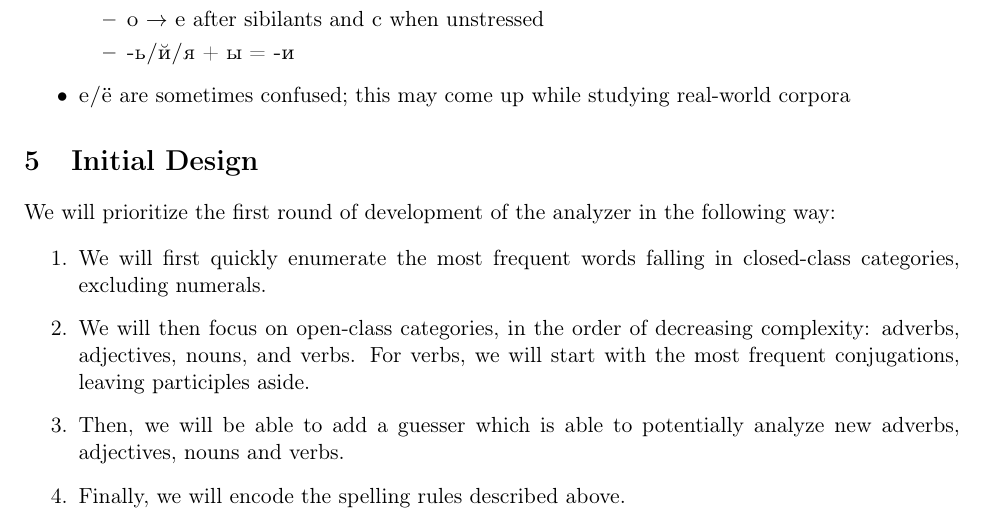
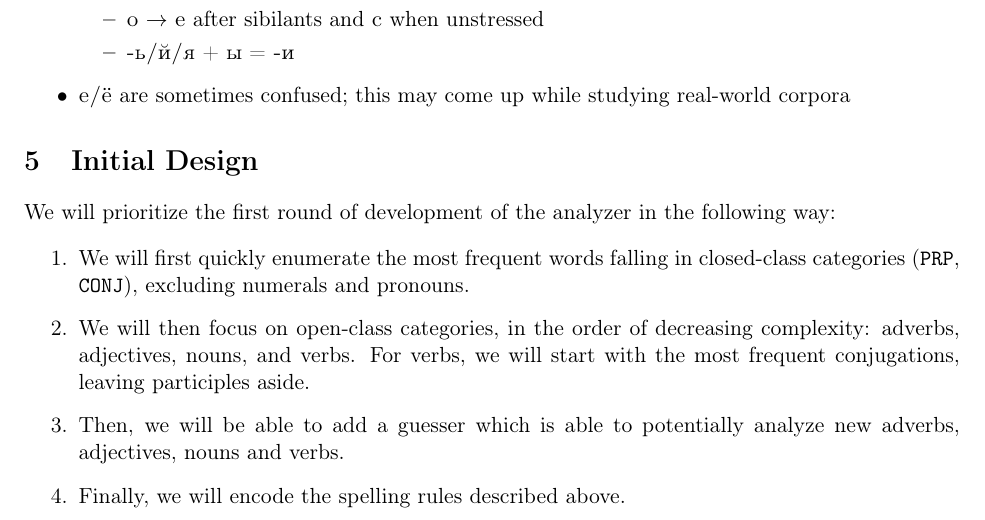
Before and after one commit to vchahun/rusmorph, a LaTeX paper (doc/report.tex): part of page 4 of 5, cut so that both start at the same text. Compiled offline with pdfLaTeX.

Commit message:
Correct design plan

```diff
--- a/doc/report.tex
+++ b/doc/report.tex
@@ -140,7 +140,7 @@ Pronoun and numerals have idiosyncratic declensions which need to be modeled ind
 We will prioritize the first round of development of the analyzer in the following way:
 
 \begin{enumerate}
-  \item We will first quickly enumerate the most frequent words falling in closed-class categories, excluding numerals.
+  \item We will first quickly enumerate the most frequent words falling in closed-class categories (\texttt{PRP}, \texttt{CONJ}), excluding numerals and pronouns.
   \item We will then focus on open-class categories, in the order of decreasing complexity: adverbs, adjectives, nouns, and verbs. For verbs, we will start with the most frequent conjugations, leaving participles aside.
   \item Then, we will be able to add a guesser which is able to potentially analyze new adverbs, adjectives, nouns and verbs.
   \item Finally, we will encode the spelling rules described above.
```
